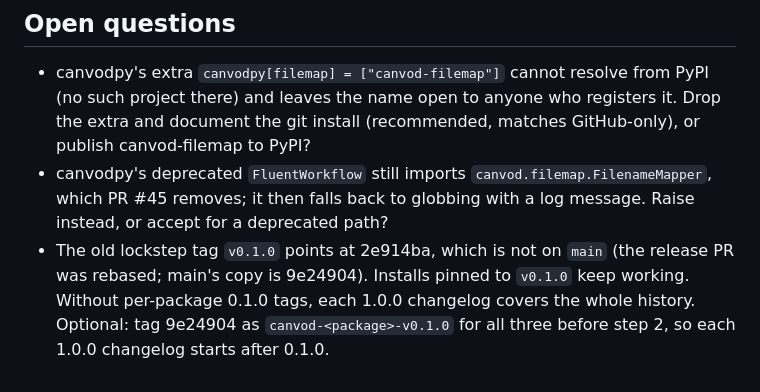
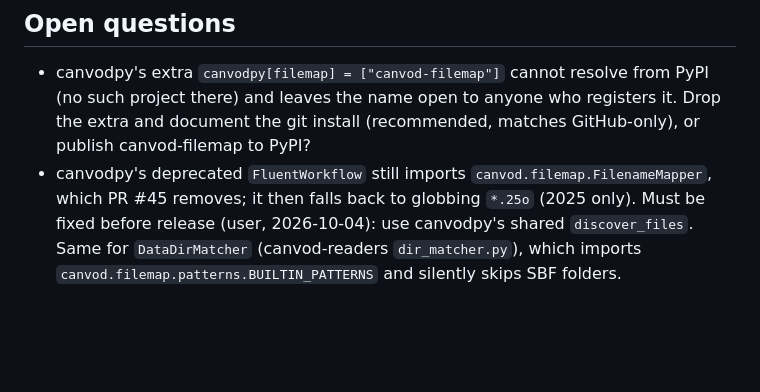
Before and after one commit to nfb2021/canvodpy-extensions, a Markdown page: dev/release_plan.md, the part around the change. GitHub-like rendering; blank space fills up the shorter version.

Commit message:
docs(release): drop the starting-tag question, FluentWorkflow fix required
Co-Authored-By: Claude Opus 5.5 <noreply@anthropic.com>
Claude-Session: https://claude.ai/code/session_01Xss5P1hocBYiNry1XPJ2Rf

```diff
--- a/dev/release_plan.md
+++ b/dev/release_plan.md
@@ -114,11 +114,7 @@ python -c "import canvod.filemap, canvod.airflow, canvod.adapters.gnssvod, canvo
   matches GitHub-only), or publish canvod-filemap to PyPI?
 - canvodpy's deprecated `FluentWorkflow` still imports
   `canvod.filemap.FilenameMapper`, which PR #45 removes; it then falls back
-  to globbing with a log message. Raise instead, or accept for a deprecated
-  path?
-- The old lockstep tag `v0.1.0` points at 2e914ba, which is not on `main`
-  (the release PR was rebased; main's copy is 9e24904). Installs pinned to
-  `v0.1.0` keep working. Without per-package 0.1.0 tags, each 1.0.0
-  changelog covers the whole history. Optional: tag 9e24904 as
-  `canvod-<package>-v0.1.0` for all three before step 2, so each 1.0.0
-  changelog starts after 0.1.0.
+  to globbing `*.25o` (2025 only). Must be fixed before release (user,
+  2026-10-04): use canvodpy's shared `discover_files`. Same for
+  `DataDirMatcher` (canvod-readers `dir_matcher.py`), which imports
+  `canvod.filemap.patterns.BUILTIN_PATTERNS` and silently skips SBF folders.
```
